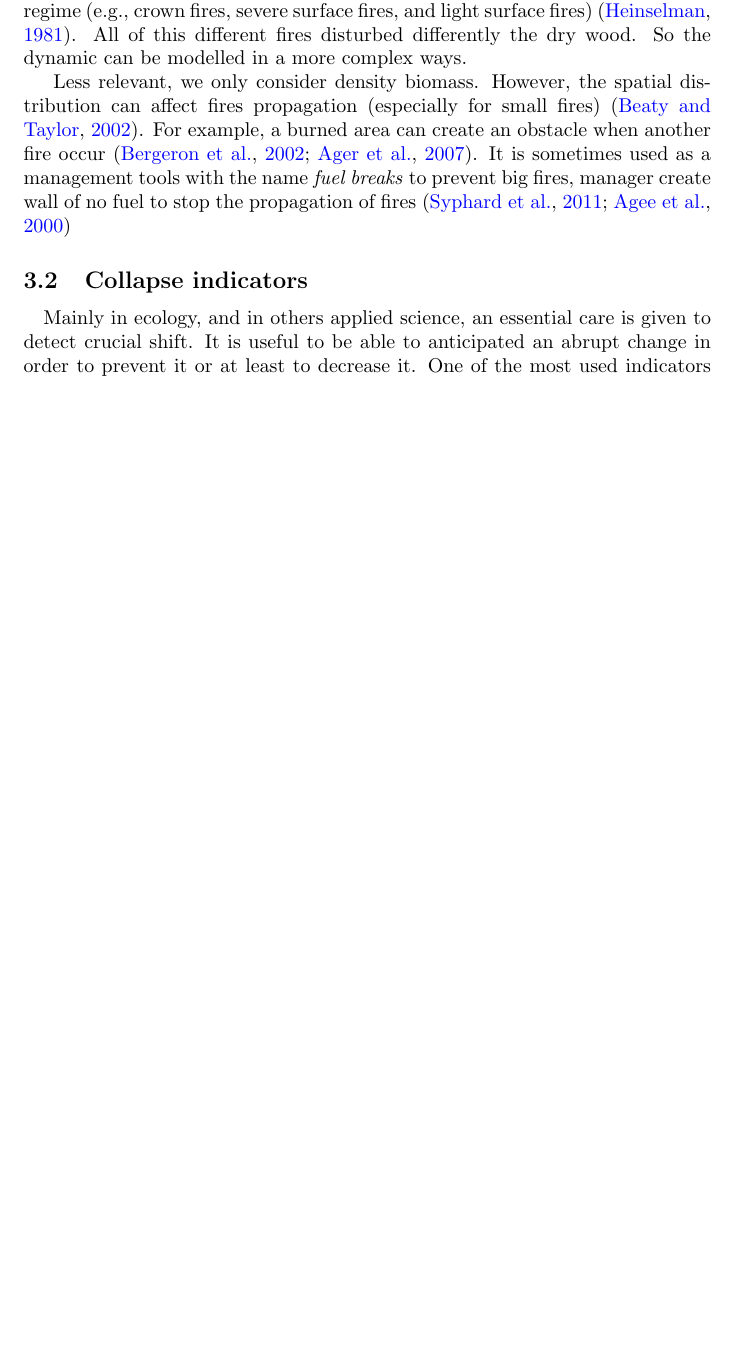
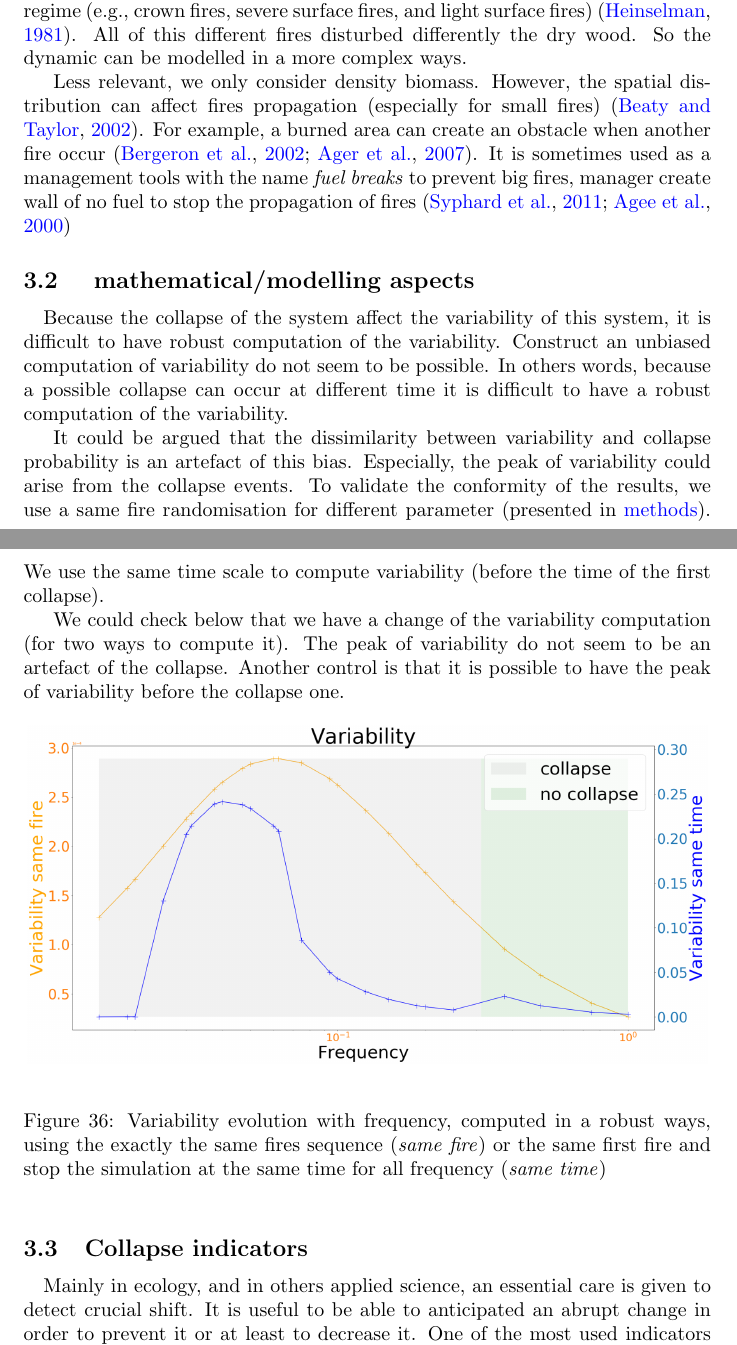
Before and after one commit to cavaillesj/report-draft, a LaTeX document (main.tex): part of page 42 of 80 before the commit and two parts of pages 42 and 43 of 81 after it, the two joined at a grey line, cut so that both start at the same text, the shorter picture padded with empty space. Compiled offline with pdfLaTeX.

Commit message:
Discussions V1

```diff
--- a/main.tex
+++ b/main.tex
@@ -1336,6 +1337,31 @@ Less relevant, we only consider density biomass. However, the spatial distributi
 %\todo{talk again about the bias from cp to variability ??}
 
 
+
+\subsection{ mathematical/modelling aspects}
+
+
+
+
+
+
+\paragraph{}
+Because the collapse of the system affect the variability of this system, it is difficult to have robust computation of the variability. Construct an unbiased computation of variability do not seem to be possible. In others words, because a possible collapse can occur at different time it is difficult to have a robust computation of the variability.
+
+It could be argued that the dissimilarity between variability and collapse probability is an artefact of this bias. Especially, the peak of variability could arise from the collapse events. To validate the conformity of the results, we use a same fire randomisation for different parameter (presented in \hyperref[same_fire]{methods}). We use the same time scale to compute variability (before the time of the first collapse).
+
+We could check below that we have a change of the variability computation (for two ways to compute it). The peak of variability do not seem to be an artefact of the collapse. Another control is that it is possible to have the peak of variability before the collapse one.
+
+\begin{figure}[h]
+\begin{center}
+\includegraphics[width=12cm]{same_fire.png}
+\end{center}
+\caption{\label{fig:temp}Variability evolution with frequency, computed in a robust ways, using the exactly the same fires sequence (\textit{same fire}) or the same first fire and stop the simulation at the same time for all frequency (\textit{same time})}
+\end{figure}
+
+
+
+
 \subsection{Collapse indicators}
 
 \paragraph{}
```
Also changed, not shown: same_fire.png (added), main.tex (23 more changed lines).
